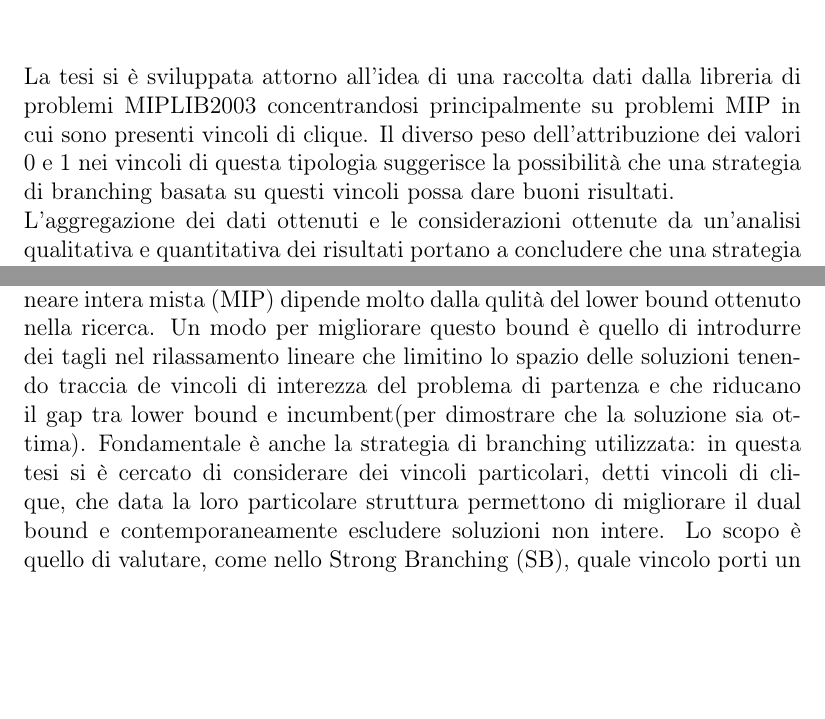
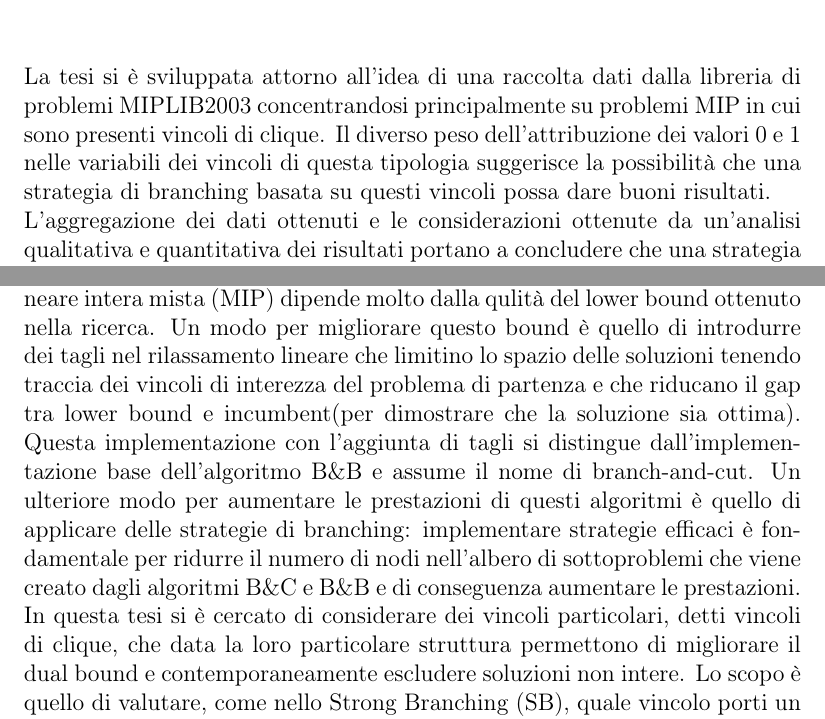
Before and after one commit to Starkiller13/tesi, a LaTeX book (tesi.tex): two parts of pages 7 and 9 of 27 before the commit and two parts of pages 7 and 9 of 29 after it, joined at a grey line, cut so that both start at the same text, the shorter picture padded with empty space. Compiled offline with pdfLaTeX.

Commit message:
15/09/2020-11:57

```diff
--- a/tesi.tex
+++ b/tesi.tex
@@ -70,7 +70,7 @@ Prof. Domenico \textsc{Salvagnin}
 La tesi si è sviluppata attorno all’idea di una raccolta dati
 dalla libreria di problemi MIPLIB2003 concentrandosi principalmente
 su problemi MIP in cui sono presenti vincoli di clique.
-Il diverso peso dell’attribuzione dei valori 0 e 1 nei vincoli di
+Il diverso peso dell’attribuzione dei valori 0 e 1 nelle variabili dei vincoli di
 questa tipologia suggerisce la possibilità che una strategia di branching basata
 su questi vincoli possa dare buoni risultati.
 \\L'aggregazione dei dati ottenuti e le considerazioni ottenute da un'analisi
@@ -83,8 +83,12 @@ di questo tipo potrebbe avere del potenziale.
 La performance di un algoritmo branch-and-bound nella programmazione lineare intera mista (MIP)
 dipende molto dalla qulità del lower bound ottenuto nella ricerca. Un modo per migliorare questo bound
 è quello di introdurre dei tagli nel rilassamento lineare che limitino lo spazio delle soluzioni tenendo traccia
-de vincoli di interezza del problema di partenza e che riducano il gap tra lower bound e incumbent(per dimostrare che la soluzione sia ottima).
-Fondamentale è anche la strategia di branching utilizzata: in questa tesi si è cercato di considerare dei vincoli particolari, detti vincoli di clique,
+dei vincoli di interezza del problema di partenza e che riducano il gap tra lower bound e incumbent(per dimostrare che la soluzione sia ottima).
+Questa implementazione con l'aggiunta di tagli si distingue dall'implementazione base dell'algoritmo B\&B e assume il nome di branch-and-cut.
+Un ulteriore modo per aumentare le prestazioni di questi algoritmi è quello di applicare delle strategie
+di branching: implementare strategie efficaci è fondamentale per ridurre il numero di nodi nell'albero di sottoproblemi che viene creato
+dagli algoritmi B\&C e B\&B e di conseguenza aumentare le prestazioni.
+In questa tesi si è cercato di considerare dei vincoli particolari, detti vincoli di clique,
 che data la loro particolare struttura permettono di migliorare il dual bound e contemporaneamente escludere
 soluzioni non intere. Lo scopo è quello di valutare, come nello Strong Branching (SB), quale vincolo porti un
 miglioramento/separazione più forte tramite una fase di scoring precedente al branching. La strategia
```
Also changed, not shown: tesi.pdf, tesi.tex (8 more changed lines), 6 other files.
